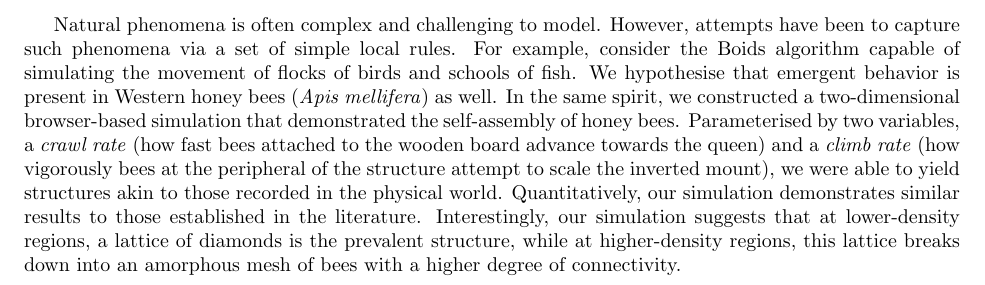
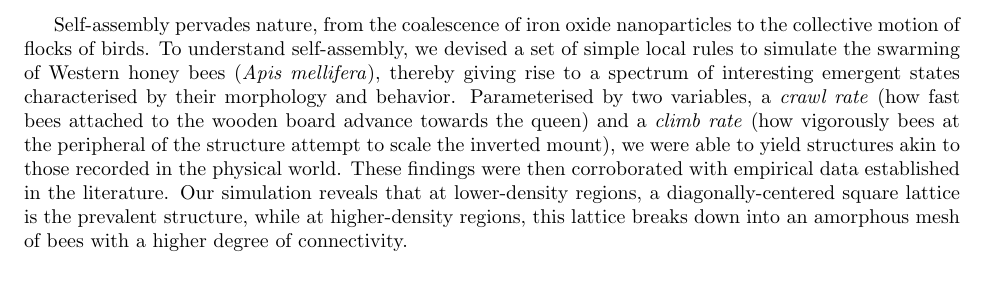
Before and after one commit to anAcc22/URECA_Bee_Simulation, a LaTeX document (abstract/main.tex): part of the page, cut at the place of the change. Compiled offline with pdfLaTeX.

Commit message:
Update abstract

```diff
--- a/abstract/main.tex
+++ b/abstract/main.tex
@@ -3,20 +3,19 @@
 
 \begin{document}
 
-Natural phenomena is often complex and challenging to model. However, attempts
-have been to capture such phenomena via a set of simple local rules. For
-example, consider the Boids algorithm capable of simulating the movement of flocks
-of birds and schools of fish. We hypothesise that emergent behavior is present
-in Western honey bees (\textit{Apis mellifera}) as well. In the same spirit, we
-constructed a two-dimensional browser-based simulation that demonstrated the
-self-assembly of honey bees. Parameterised by two variables, a \textit{crawl rate}
-(how fast bees attached to the wooden board advance towards the queen) and
-a \textit{climb rate} (how vigorously bees at the peripheral of the structure attempt
-to scale the inverted mount), we were able to yield structures akin to those
-recorded in the physical world. Quantitatively, our simulation demonstrates
-similar results to those established in the literature. Interestingly, our
-simulation suggests that at lower-density regions, a lattice of diamonds
-is the prevalent structure, while at higher-density regions, this lattice
-breaks down into an amorphous mesh of bees with a higher degree of connectivity.
+Self-assembly pervades nature, from the coalescence of iron oxide nanoparticles
+to the collective motion of flocks of birds. To understand self-assembly, we
+devised a set of simple local rules to simulate the swarming of Western
+honey bees (\textit{Apis mellifera}), thereby giving rise to a spectrum of
+interesting emergent states characterised by their morphology and behavior.
+Parameterised by two variables, a \textit{crawl rate} (how fast bees attached
+to the wooden board advance towards the queen) and a \textit{climb rate} (how
+vigorously bees at the peripheral of the structure attempt to scale the inverted
+mount), we were able to yield structures akin to those recorded in the
+physical world. These findings were then corroborated with empirical data established
+in the literature. Our simulation reveals that at lower-density
+regions, a diagonally-centered square lattice is the prevalent structure, while
+at higher-density regions, this lattice breaks down into an amorphous mesh
+of bees with a higher degree of connectivity.
 
 \end{document}
```
Also changed, not shown: abstract/main.pdf, 2 other files.
